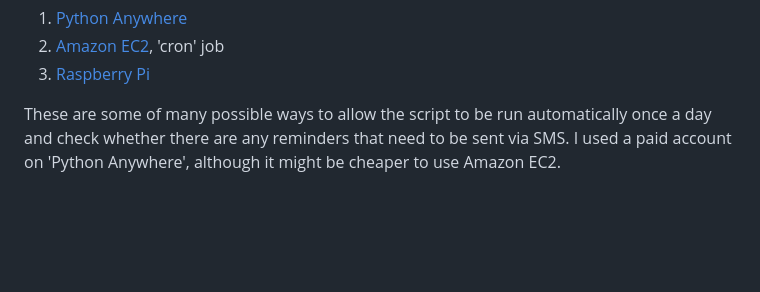
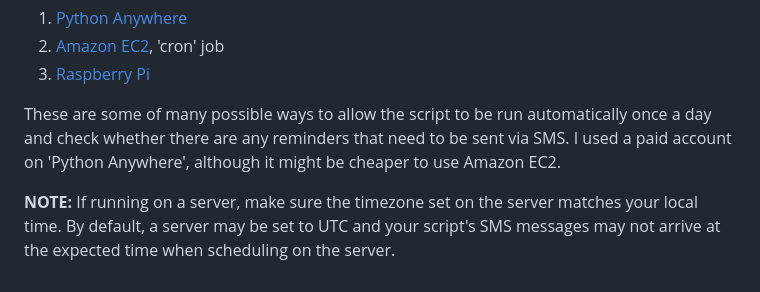
Before and after one commit to arku22/bday_reminder, a Markdown page: README.md, the part around the change. Rendered like a GitHub page; blank space fills up the shorter version.

```diff
--- a/README.md
+++ b/README.md
@@ -84,3 +84,5 @@ This program would of course not be useful if you had to run it manually on your
 3. [Raspberry Pi](https://www.raspberrypi.com/products/raspberry-pi-4-model-b/)
 
 These are some of many possible ways to allow the script to be run automatically once a day and check whether there are any reminders that need to be sent via SMS. I used a paid account on 'Python Anywhere', although it might be cheaper to use Amazon EC2.
+
+**NOTE:** If running on a server, make sure the timezone set on the server matches your local time. By default, a server may be set to UTC and your script's SMS messages may not arrive at the expected time when scheduling on the server.
```
